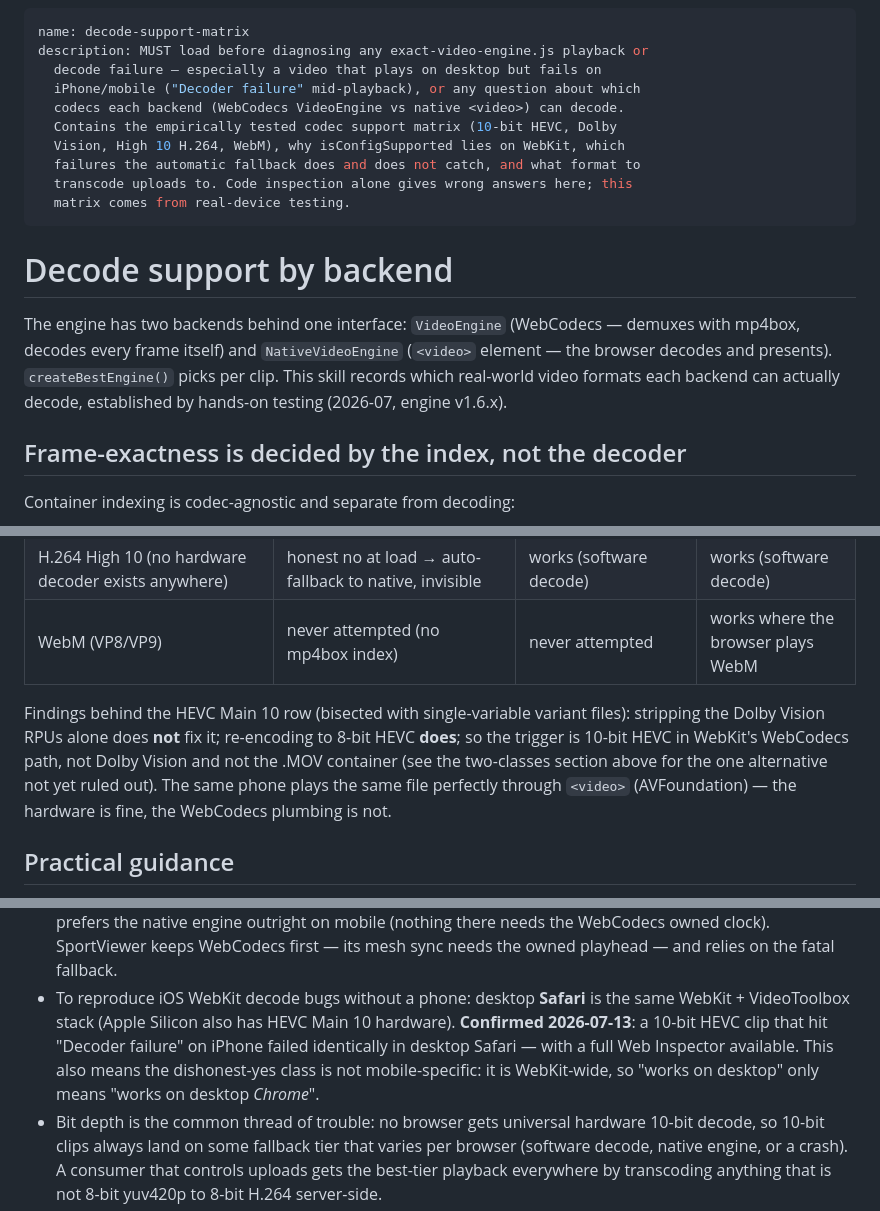
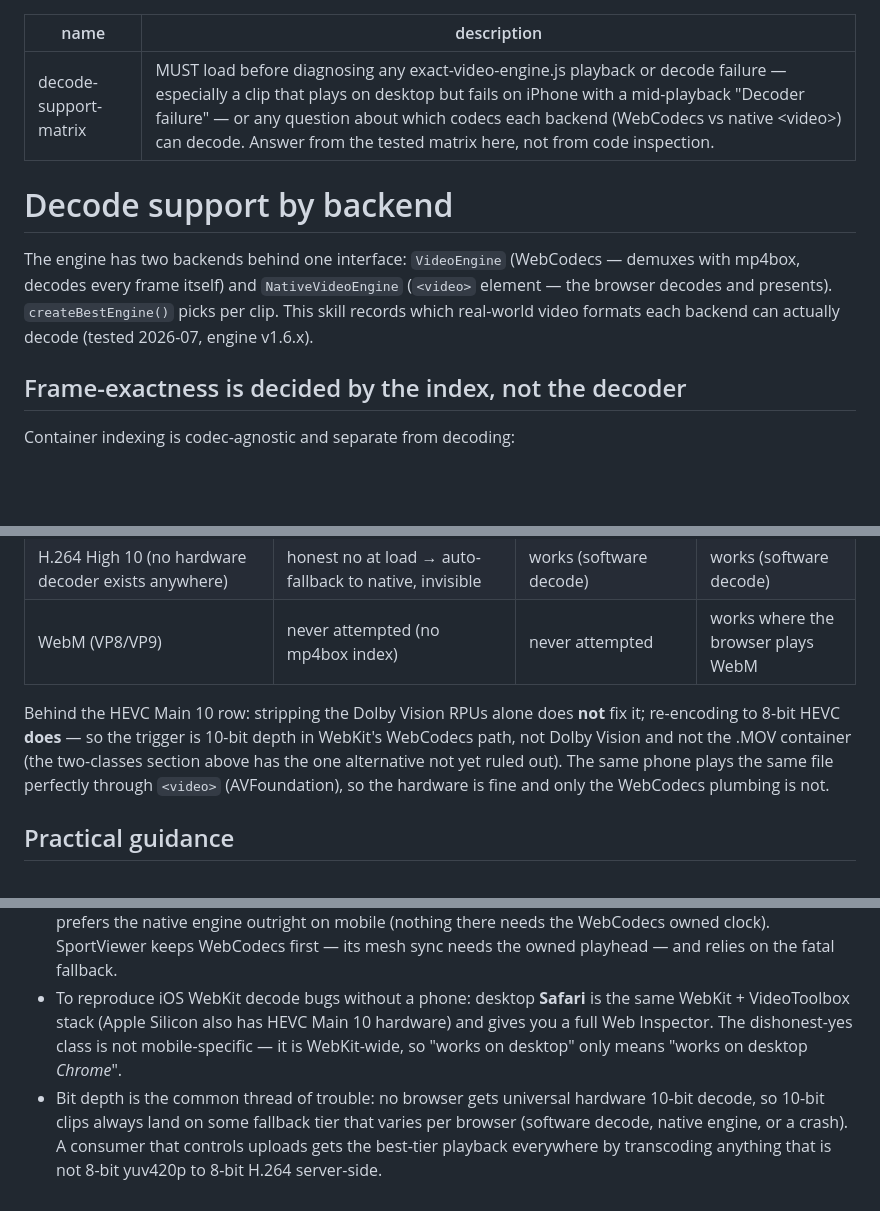
Before and after one commit to jasper-tms/exact-video-engine.js, a Markdown page: agent-skills/decode-support-matrix/SKILL.md, 3 parts joined by grey strips. Rendered like a GitHub page; blank space fills up the shorter version.

Commit message:
Sharpen decode-support-matrix description; add test fixture

```diff
--- a/agent-skills/decode-support-matrix/SKILL.md
+++ b/agent-skills/decode-support-matrix/SKILL.md
@@ -1,14 +1,6 @@
 ---
 name: decode-support-matrix
-description: MUST load before diagnosing any exact-video-engine.js playback or
-  decode failure — especially a video that plays on desktop but fails on
-  iPhone/mobile ("Decoder failure" mid-playback), or any question about which
-  codecs each backend (WebCodecs VideoEngine vs native <video>) can decode.
-  Contains the empirically tested codec support matrix (10-bit HEVC, Dolby
-  Vision, High 10 H.264, WebM), why isConfigSupported lies on WebKit, which
-  failures the automatic fallback does and does not catch, and what format to
-  transcode uploads to. Code inspection alone gives wrong answers here; this
-  matrix comes from real-device testing.
+description: MUST load before diagnosing any exact-video-engine.js playback or decode failure — especially a clip that plays on desktop but fails on iPhone with a mid-playback "Decoder failure" — or any question about which codecs each backend (WebCodecs vs native <video>) can decode. Answer from the tested matrix here, not from code inspection.
 ---
 
 # Decode support by backend
@@ -17,7 +9,7 @@ The engine has two backends behind one interface: `VideoEngine` (WebCodecs —
 demuxes with mp4box, decodes every frame itself) and `NativeVideoEngine`
 (`<video>` element — the browser decodes and presents). `createBestEngine()`
 picks per clip. This skill records which real-world video formats each backend
-can actually decode, established by hands-on testing (2026-07, engine v1.6.x).
+can actually decode (tested 2026-07, engine v1.6.x).
 
 ## Frame-exactness is decided by the index, not the decoder
 
@@ -91,13 +83,12 @@ WebKit reports the same *"Decoder failure"* string for two different problems:
 | H.264 High 10 (no hardware decoder exists anywhere) | honest no at load → auto-fallback to native, invisible | works (software decode) | works (software decode) |
 | WebM (VP8/VP9) | never attempted (no mp4box index) | never attempted | works where the browser plays WebM |
 
-Findings behind the HEVC Main 10 row (bisected with single-variable variant
-files): stripping the Dolby Vision RPUs alone does **not** fix it; re-encoding
-to 8-bit HEVC **does**; so the trigger is 10-bit HEVC in WebKit's WebCodecs
-path, not Dolby Vision and not the .MOV container (see the two-classes
-section above for the one alternative not yet ruled out). The same phone
-plays the same file perfectly through `<video>` (AVFoundation) — the hardware
-is fine, the WebCodecs plumbing is not.
+Behind the HEVC Main 10 row: stripping the Dolby Vision RPUs alone does **not**
+fix it; re-encoding to 8-bit HEVC **does** — so the trigger is 10-bit depth in
+WebKit's WebCodecs path, not Dolby Vision and not the .MOV container (the
+two-classes section above has the one alternative not yet ruled out). The same
+phone plays the same file perfectly through `<video>` (AVFoundation), so the
+hardware is fine and only the WebCodecs plumbing is not.
 
 ## Practical guidance
 
@@ -129,10 +120,8 @@ is fine, the WebCodecs plumbing is not.
   owned playhead — and relies on the fatal fallback.
 - To reproduce iOS WebKit decode bugs without a phone: desktop **Safari** is
   the same WebKit + VideoToolbox stack (Apple Silicon also has HEVC Main 10
-  hardware). **Confirmed 2026-07-13**: a 10-bit HEVC clip that hit "Decoder
-  failure" on iPhone failed identically in desktop Safari — with a full Web
-  Inspector available. This also means the dishonest-yes class is not
-  mobile-specific: it is WebKit-wide, so "works on desktop" only means
+  hardware) and gives you a full Web Inspector. The dishonest-yes class is not
+  mobile-specific — it is WebKit-wide, so "works on desktop" only means
   "works on desktop *Chrome*".
 - Bit depth is the common thread of trouble: no browser gets universal
   hardware 10-bit decode, so 10-bit clips always land on some fallback tier
```
Also changed, not shown: agent-skills/decode-support-matrix/prompts-to-test-description.md (added, +9 -0 lines).
